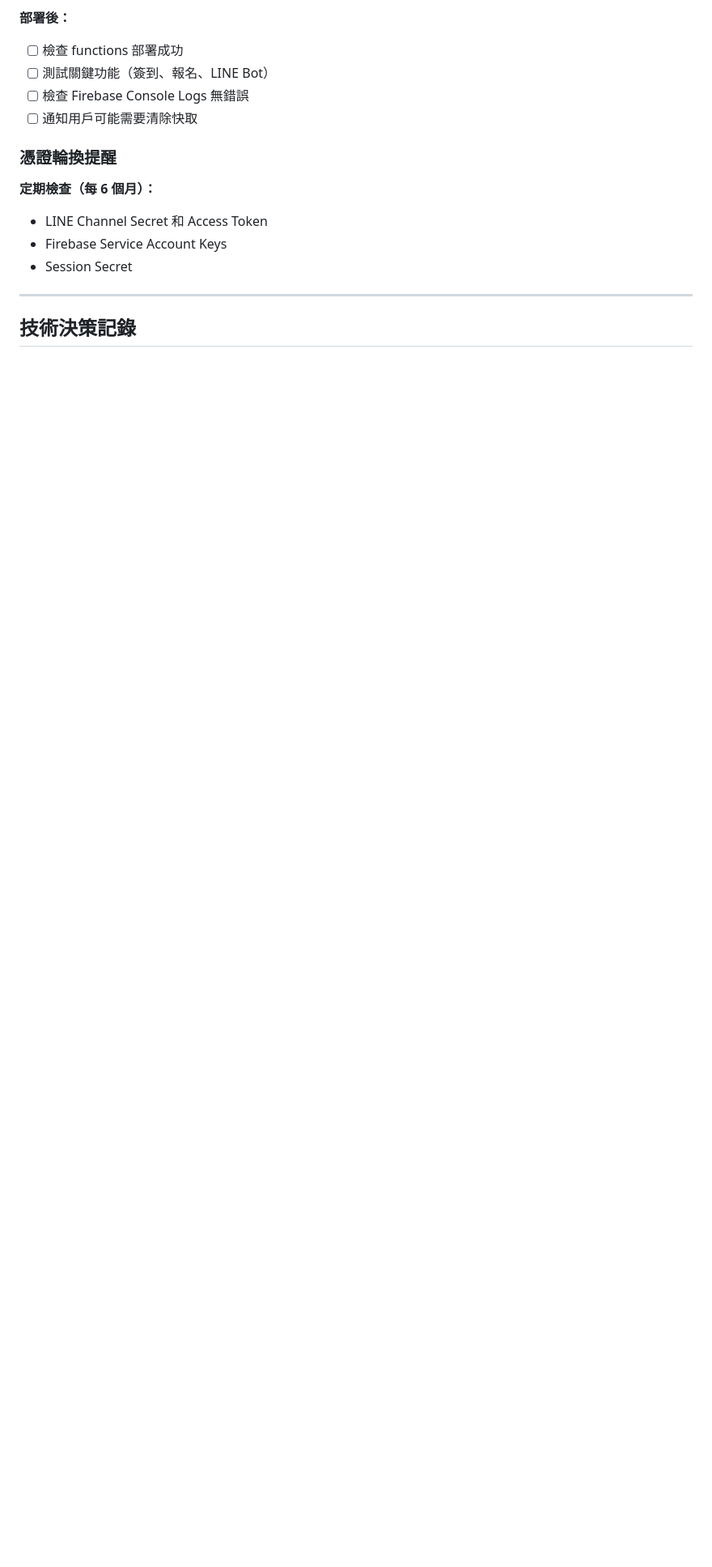
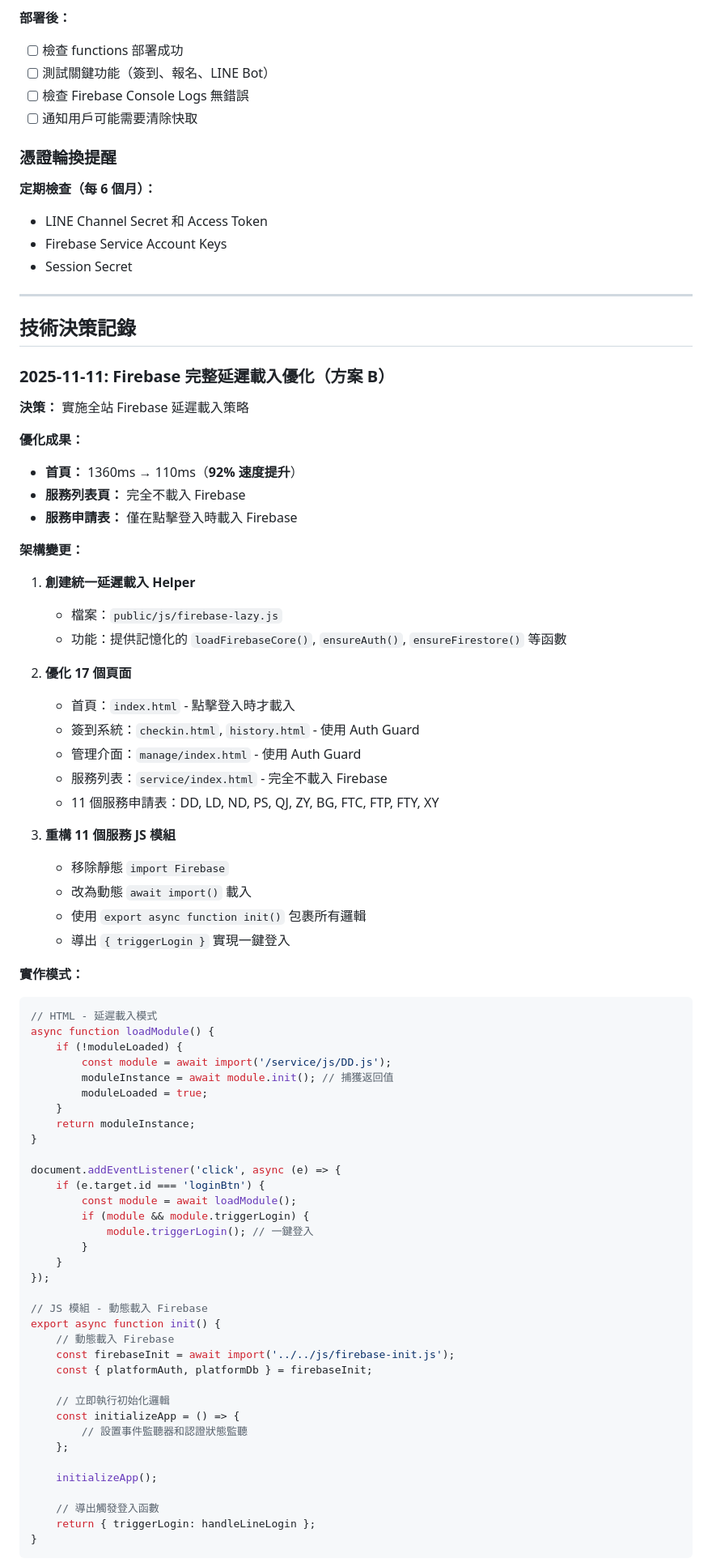
Before and after one commit to guimashan/platfrom, a Markdown page: replit.md, the part around one of its changes. Shown at 81% size. GitHub-like rendering; blank space fills up the shorter version.

Commit message:
Improve website performance by optimizing Firebase loading
Implement a full-site Firebase lazy loading strategy to significantly reduce initial load times, with specific optimizations for various pages and dynamic module imports for service-specific JavaScript.

Replit-Commit-Author: Agent
Replit-Commit-Session-Id: c789ebc4-d83f-48f9-b8ff-f6c4a42b474f
Replit-Commit-Checkpoint-Type: full_checkpoint
Replit-Commit-Event-Id: 3aa3c194-0125-4ff3-812a-1ccd357a4d29
Replit-Commit-Screenshot-Url: https://storage.googleapis.com/screenshot-production-us-central1/bcf7b88a-d8f0-4a2a-8924-0044e5aa9be7/c789ebc4-d83f-48f9-b8ff-f6c4a42b474f/vceoKcy

````diff
--- a/replit.md
+++ b/replit.md
@@ -329,3 +329,71 @@ auth.setCustomUserClaims(uid, { role: 'admin' })
 
 ## 技術決策記錄
 
+### 2025-11-11: Firebase 完整延遲載入優化（方案 B）
+
+**決策：** 實施全站 Firebase 延遲載入策略
+
+**優化成果：**
+- **首頁：** 1360ms → 110ms（**92% 速度提升**）
+- **服務列表頁：** 完全不載入 Firebase
+- **服務申請表：** 僅在點擊登入時載入 Firebase
+
+**架構變更：**
+
+1. **創建統一延遲載入 Helper**
+   - 檔案：`public/js/firebase-lazy.js`
+   - 功能：提供記憶化的 `loadFirebaseCore()`, `ensureAuth()`, `ensureFirestore()` 等函數
+
+2. **優化 17 個頁面**
+   - 首頁：`index.html` - 點擊登入時才載入
+   - 簽到系統：`checkin.html`, `history.html` - 使用 Auth Guard
+   - 管理介面：`manage/index.html` - 使用 Auth Guard
+   - 服務列表：`service/index.html` - 完全不載入 Firebase
+   - 11 個服務申請表：DD, LD, ND, PS, QJ, ZY, BG, FTC, FTP, FTY, XY
+
+3. **重構 11 個服務 JS 模組**
+   - 移除靜態 `import Firebase`
+   - 改為動態 `await import()` 載入
+   - 使用 `export async function init()` 包裹所有邏輯
+   - 導出 `{ triggerLogin }` 實現一鍵登入
+
+**實作模式：**
+
+```javascript
+// HTML - 延遲載入模式
+async function loadModule() {
+    if (!moduleLoaded) {
+        const module = await import('/service/js/DD.js');
+        moduleInstance = await module.init(); // 捕獲返回值
+        moduleLoaded = true;
+    }
+    return moduleInstance;
+}
+
+document.addEventListener('click', async (e) => {
+    if (e.target.id === 'loginBtn') {
+        const module = await loadModule();
+        if (module && module.triggerLogin) {
+            module.triggerLogin(); // 一鍵登入
+        }
+    }
+});
+
+// JS 模組 - 動態載入 Firebase
+export async function init() {
+    // 動態載入 Firebase
+    const firebaseInit = await import('../../js/firebase-init.js');
+    const { platformAuth, platformDb } = firebaseInit;
+
+    // 立即執行初始化邏輯
+    const initializeApp = () => {
+        // 設置事件監聽器和認證狀態監聽
+    };
+
+    initializeApp();
+
+    // 導出觸發登入函數
+    return { triggerLogin: handleLineLogin };
+}
+```
+
````
Also changed, not shown: other parts of replit.md (+25 -1 lines).
